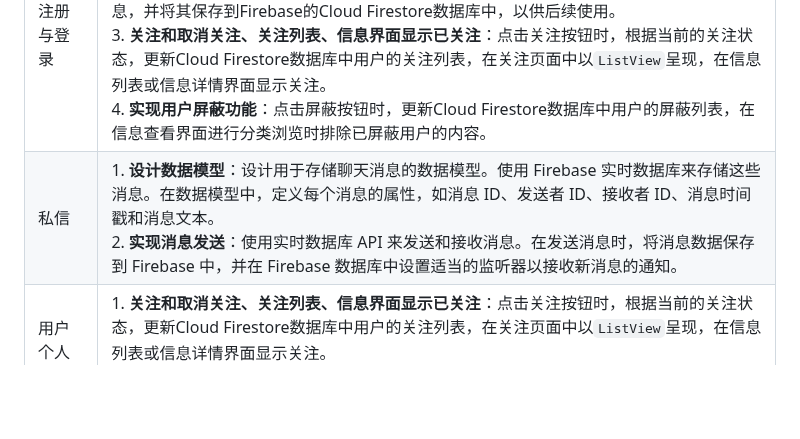
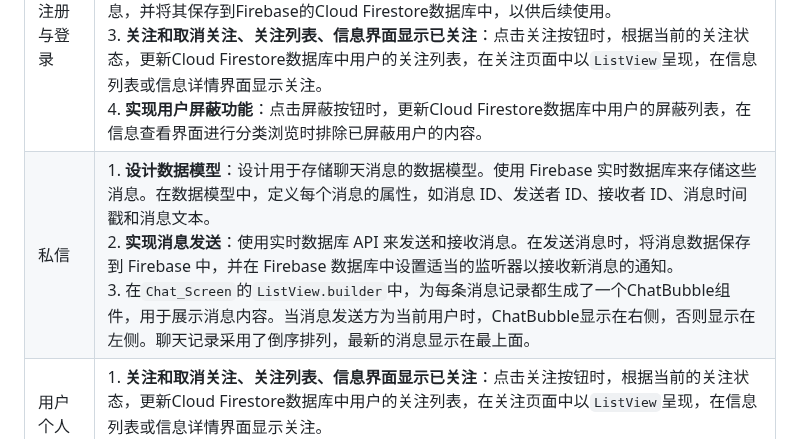
Before and after one commit to JimmyyyChen/CampusConnect, a Markdown page: Campus Connect项目说明文档.md, the part around the change. Drawn GitHub-style; blank space fills up the shorter version.

Commit message:
小修改

```diff
--- a/Campus Connect项目说明文档.md
+++ b/Campus Connect项目说明文档.md
@@ -31,7 +31,7 @@
 | 功能点     | 设计与实现                                                   |
 | ---------- | ------------------------------------------------------------ |
 | 注册与登录 | 1. **注册和密码设置**：使用`Firebase`和`FirebaseUIAuth`库进行身份验证，利用`SignInScreen`组件中实现注册与登录页面。 <br />2. **修改用户名、头像、简介和密码**：在修改页面中，保存按钮被点击后，将更新用户的信息，并将其保存到Firebase的Cloud Firestore数据库中，以供后续使用。 <br />3. **关注和取消关注、关注列表、信息界面显示已关注**：点击关注按钮时，根据当前的关注状态，更新Cloud Firestore数据库中用户的关注列表，在关注页面中以`ListView`呈现，在信息列表或信息详情界面显示关注。<br/>4. **实现用户屏蔽功能**：点击屏蔽按钮时，更新Cloud Firestore数据库中用户的屏蔽列表，在信息查看界面进行分类浏览时排除已屏蔽用户的内容。 |
-| 私信       | 1. **设计数据模型**：设计用于存储聊天消息的数据模型。使用 Firebase 实时数据库来存储这些消息。在数据模型中，定义每个消息的属性，如消息 ID、发送者 ID、接收者 ID、消息时间戳和消息文本。<br /> 2. **实现消息发送**：使用实时数据库 API 来发送和接收消息。在发送消息时，将消息数据保存到 Firebase 中，并在 Firebase 数据库中设置适当的监听器以接收新消息的通知。                                                    |
+| 私信       | 1. **设计数据模型**：设计用于存储聊天消息的数据模型。使用 Firebase 实时数据库来存储这些消息。在数据模型中，定义每个消息的属性，如消息 ID、发送者 ID、接收者 ID、消息时间戳和消息文本。<br /> 2. **实现消息发送**：使用实时数据库 API 来发送和接收消息。在发送消息时，将消息数据保存到 Firebase 中，并在 Firebase 数据库中设置适当的监听器以接收新消息的通知。  <br/>3. 在`Chat_Screen`的`ListView.builder`中，为每条消息记录都生成了一个ChatBubble组件，用于展示消息内容。当消息发送方为当前用户时，ChatBubble显示在右侧，否则显示在左侧。聊天记录采用了倒序排列，最新的消息显示在最上面。                                                  |
 | 用户个人页面 | 1. **关注和取消关注、关注列表、信息界面显示已关注**：点击关注按钮时，根据当前的关注状态，更新Cloud Firestore数据库中用户的关注列表，在关注页面中以`ListView`呈现，在信息列表或信息详情界面显示关注。<br/>2. **实现用户屏蔽功能**：点击屏蔽按钮时，更新Cloud Firestore数据库中用户的屏蔽列表，在信息查看界面进行分类浏览时排除已屏蔽用户的内容。 |
 
 ### 信息发布
```
